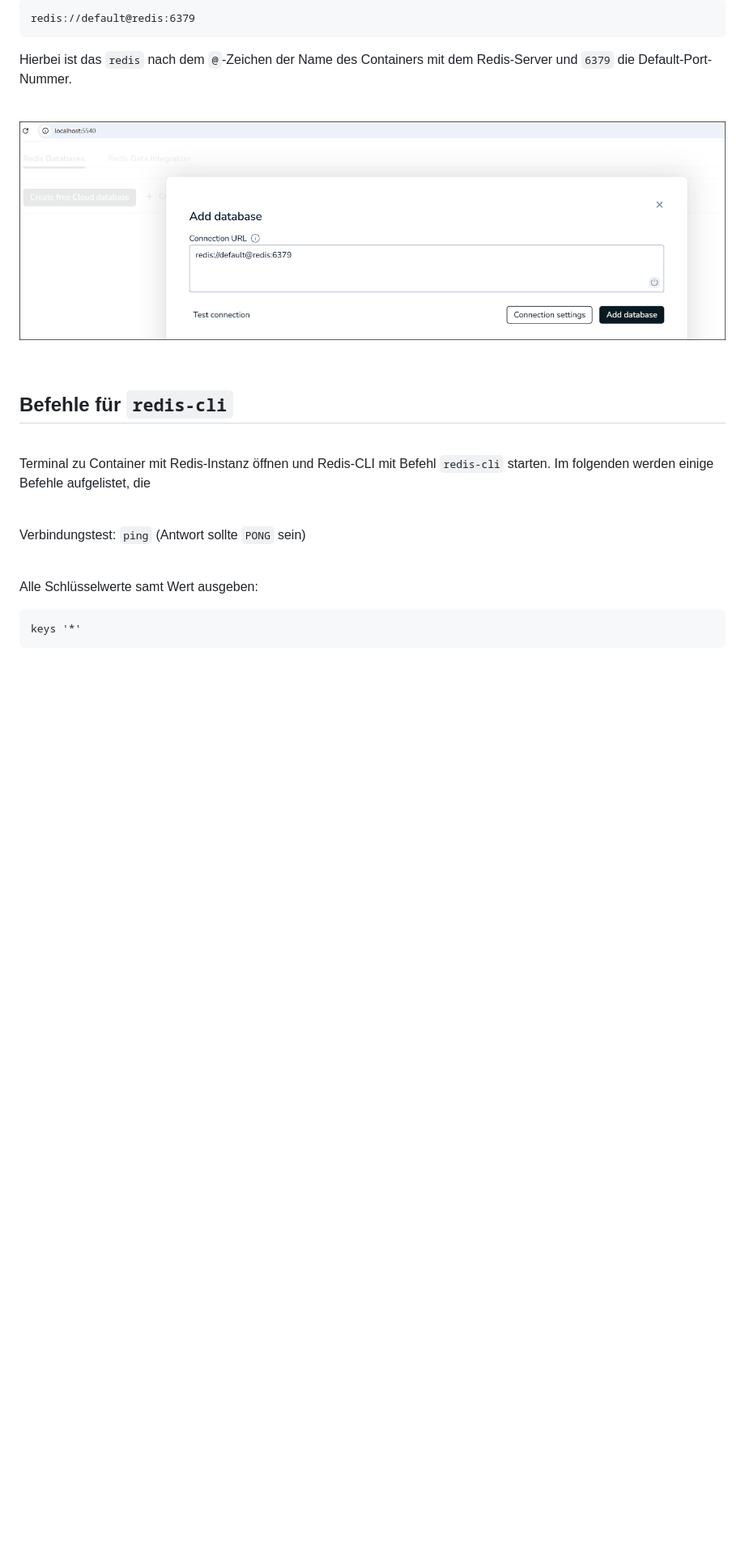
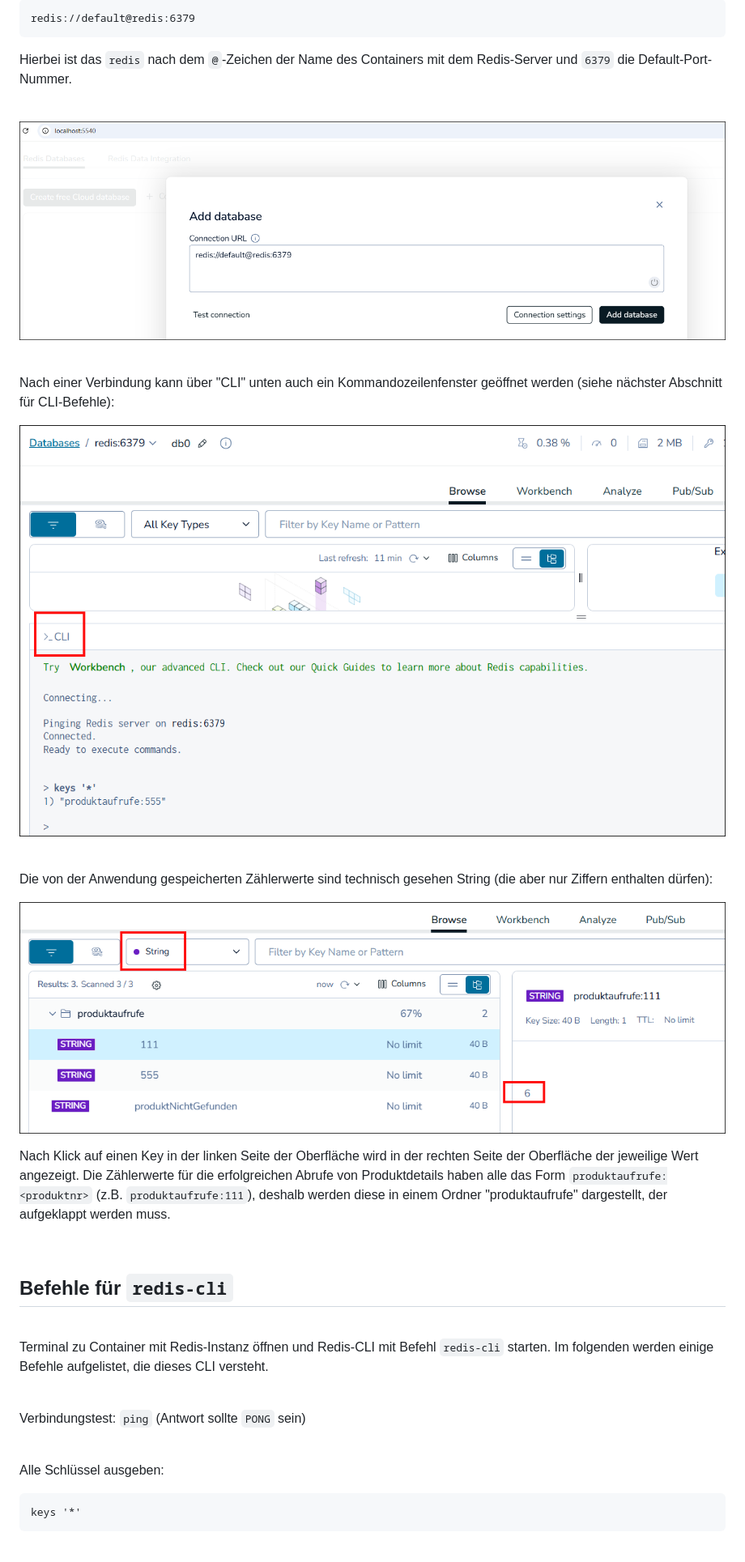
Before and after one commit to MDecker-MobileComputing/Nodejs_Express_Redis_Produktdatenbank, a Markdown page: DockerCompose-Redis/README.md, the part around one of its changes. Shown at 81% size. Rendered like a GitHub page; pictures changed too: DockerCompose-Redis/redis-insight_screenshot_2_CLI.png (added), DockerCompose-Redis/redis-insight_screenshot_3_AlleStringWerte.png (added); blank space fills up the shorter version.

````diff
--- a/DockerCompose-Redis/README.md
+++ b/DockerCompose-Redis/README.md
@@ -21,7 +21,24 @@ und `6379` die Default-Port-Nummer.
 
 <br>
 
-![Screenshot: Konfiguration Verbindung Redis-Insight](redis-insight_screenshot_1.png)
+![Screenshot: Konfiguration Verbindung Redis-Insight](redis-insight_screenshot_1_AddDatabase.png)
+
+<br>
+
+Nach einer Verbindung kann über "CLI" unten auch ein Kommandozeilenfenster geöffnet werden
+(siehe nächster Abschnitt für CLI-Befehle):
+
+![Screenshot: CLI in Redis-Insight](redis-insight_screenshot_2_CLI.png)
+
+<br>
+
+Die von der Anwendung gespeicherten Zählerwerte sind technisch gesehen String (die aber nur Ziffern enthalten dürfen):
+
+![Screenshot: Zählerwerte](redis-insight_screenshot_3_AlleStringWerte.png)
+
+Nach Klick auf einen Key in der linken Seite der Oberfläche wird in der rechten Seite der Oberfläche der jeweilige Wert angezeigt.
+Die Zählerwerte für die erfolgreichen Abrufe von Produktdetails haben alle das Form `produktaufrufe:<produktnr>` (z.B. `produktaufrufe:111`), deshalb werden diese in
+einem Ordner "produktaufrufe" dargestellt, der aufgeklappt werden muss.
 
 <br>
 
@@ -30,7 +47,7 @@ und `6379` die Default-Port-Nummer.
 <br>
 
 Terminal zu Container mit Redis-Instanz öffnen und Redis-CLI mit Befehl `redis-cli` starten.
-Im folgenden werden einige Befehle aufgelistet, die
+Im folgenden werden einige Befehle aufgelistet, die dieses CLI versteht.
 
 <br>
 
@@ -38,7 +55,7 @@ Verbindungstest: `ping` (Antwort sollte `PONG` sein)
 
 <br>
 
-Alle Schlüsselwerte samt Wert ausgeben:
+Alle Schlüssel ausgeben:
 ```
 keys '*'
 ```
````
Also changed, not shown: other parts of DockerCompose-Redis/README.md (+14 -1 lines), DockerCompose-Redis/redis-insight_screenshot_1_AddDatabase.png (renamed from DockerCompose-Redis/redis-insight_screenshot_1.png), 4 other files.
